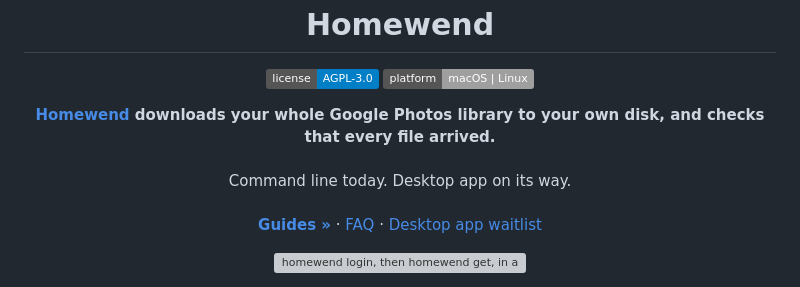
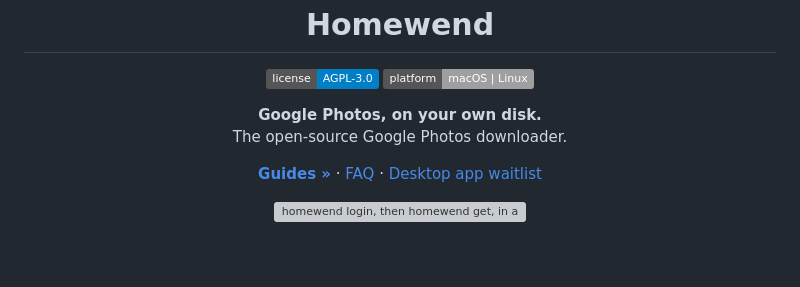
Before and after one commit to ronalder100/homewend, a Markdown page: README.md, the part around one of its changes. Drawn GitHub-style; badges without logos; blank space fills up the shorter version; grey boxes are pictures that could not be loaded.

Commit message:
README: the hero as on homewend.app

```diff
--- a/README.md
+++ b/README.md
@@ -11,13 +11,9 @@
   <img src="https://img.shields.io/badge/platform-macOS%20%7C%20Linux-lightgrey.svg" alt="Platform: macOS | Linux" />
 </p>
 
-<div align="center">
-  <strong>
-    <a href="https://homewend.app">Homewend</a> downloads your whole Google Photos library to your own disk,
-    and checks that every file arrived.
-  </strong>
-  <br /><br />
-  Command line today. Desktop app on its way.
-</div>
+<p align="center">
+  <strong>Google Photos, on your own disk.</strong><br />
+  The open-source Google Photos downloader.
+</p>
 
 <p align="center">
```
Also changed, not shown: other parts of README.md (+0 -1 lines).
